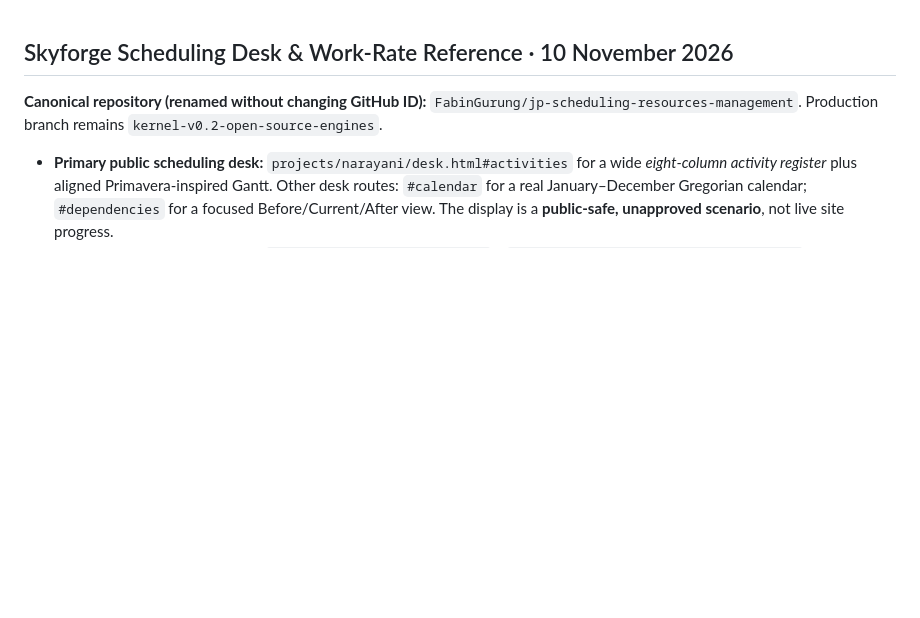
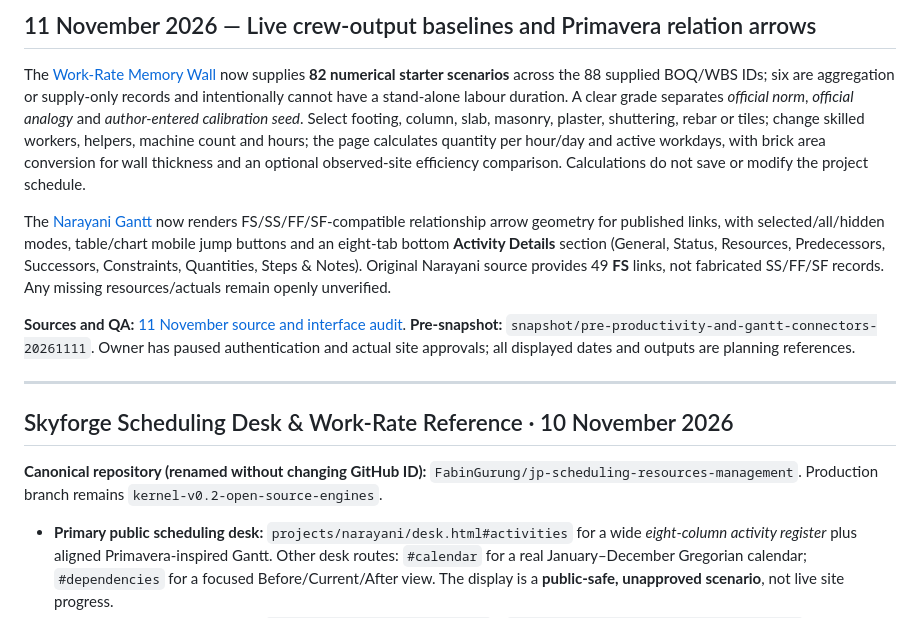
Before and after one commit to FabinGurung/JP_Scheduling_Work_and_Resources_Management, a Markdown page: README.md, the part around the change. Rendered like a GitHub page; blank space fills up the shorter version.

Commit message:
docs(readme): make mobile-first 82-item rate planner and activity detail/relationship arrows current

```diff
--- a/README.md
+++ b/README.md
@@ -1,3 +1,13 @@
+## 11 November 2026 — Live crew-output baselines and Primavera relation arrows
+
+The [Work-Rate Memory Wall](https://fabingurung.github.io/jp-scheduling-resources-management/work-items/productivity.html) now supplies **82 numerical starter scenarios** across the 88 supplied BOQ/WBS IDs; six are aggregation or supply-only records and intentionally cannot have a stand-alone labour duration. A clear grade separates *official norm*, *official analogy* and *author-entered calibration seed*. Select footing, column, slab, masonry, plaster, shuttering, rebar or tiles; change skilled workers, helpers, machine count and hours; the page calculates quantity per hour/day and active workdays, with brick area conversion for wall thickness and an optional observed-site efficiency comparison. Calculations do not save or modify the project schedule.
+
+The [Narayani Gantt](https://fabingurung.github.io/jp-scheduling-resources-management/projects/narayani/desk.html#activities) now renders FS/SS/FF/SF-compatible relationship arrow geometry for published links, with selected/all/hidden modes, table/chart mobile jump buttons and an eight-tab bottom **Activity Details** section (General, Status, Resources, Predecessors, Successors, Constraints, Quantities, Steps & Notes). Original Narayani source provides 49 **FS** links, not fabricated SS/FF/SF records. Any missing resources/actuals remain openly unverified.
+
+**Sources and QA:** [11 November source and interface audit](docs/PRODUCTIVITY_STARTERS_GANTT_ARROWS_QA_20261111.md). **Pre-snapshot:** `snapshot/pre-productivity-and-gantt-connectors-20261111`. Owner has paused authentication and actual site approvals; all displayed dates and outputs are planning references.
+
+---
+
 ## Skyforge Scheduling Desk & Work-Rate Reference · 10 November 2026
 
 **Canonical repository (renamed without changing GitHub ID):** `FabinGurung/jp-scheduling-resources-management`. Production branch remains `kernel-v0.2-open-source-engines`.
```
